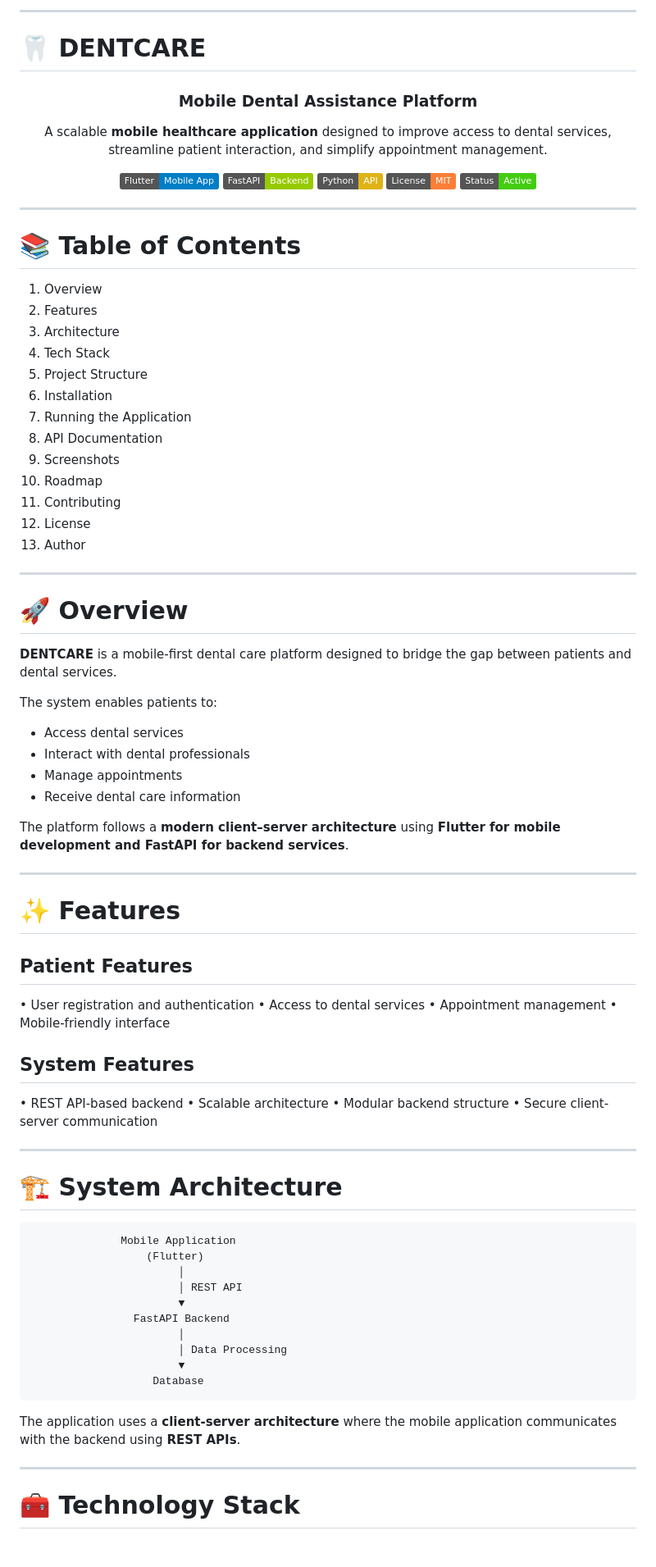
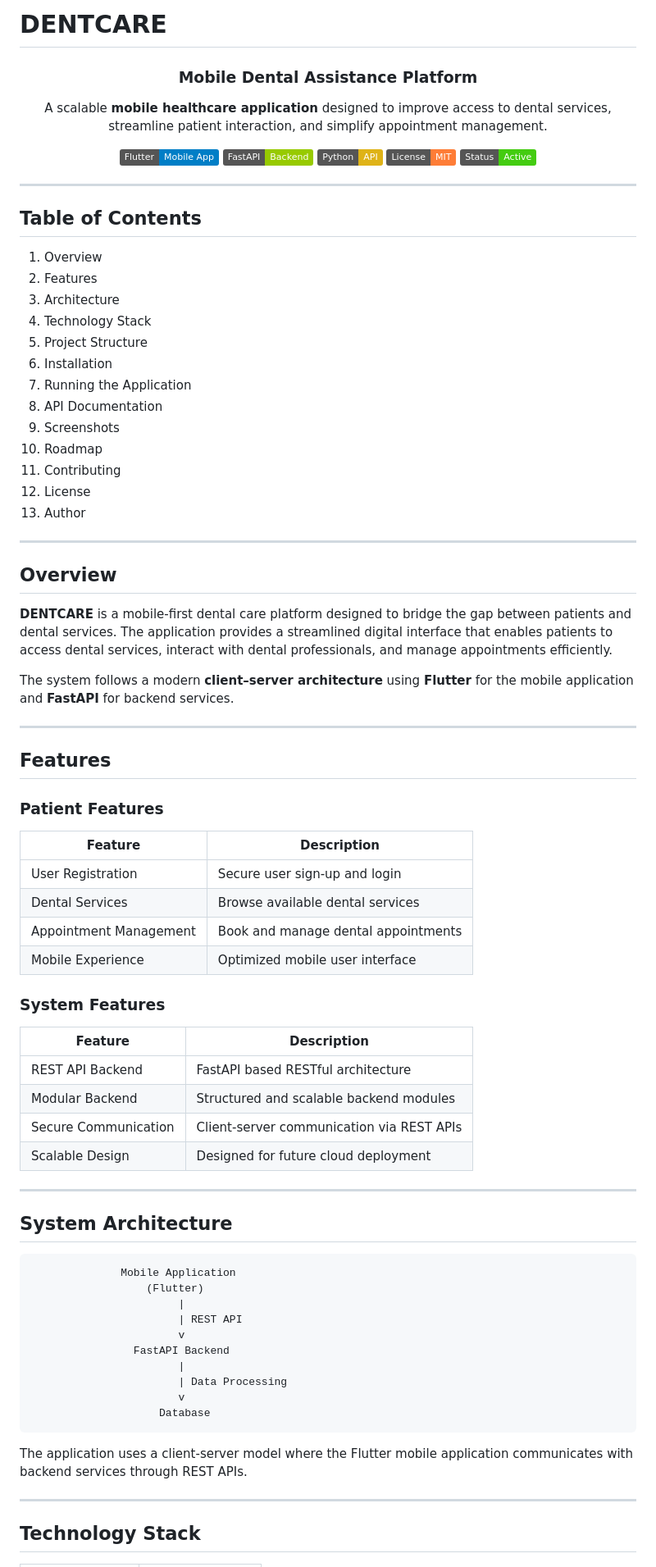
Before and after one commit to Viwvwek/DENTCARE, a Markdown page: README.md, the part around one of its changes. Shown at 82% size. GitHub-like rendering; badges without logos.

````diff
--- a/README.md
+++ b/README.md
@@ -1,6 +1,4 @@
----
-
-# 🦷 DENTCARE
+# DENTCARE
 
 <div align="center">
 
@@ -22,12 +20,12 @@ A scalable **mobile healthcare application** designed to improve access to denta
 
 ---
 
-# 📚 Table of Contents
+## Table of Contents
 
 1. Overview
 2. Features
 3. Architecture
-4. Tech Stack
+4. Technology Stack
 5. Project Structure
 6. Installation
 7. Running the Application
@@ -40,57 +38,54 @@ A scalable **mobile healthcare application** designed to improve access to denta
 
 ---
 
-# 🚀 Overview
+## Overview
 
-**DENTCARE** is a mobile-first dental care platform designed to bridge the gap between patients and dental services.
+**DENTCARE** is a mobile-first dental care platform designed to bridge the gap between patients and dental services. The application provides a streamlined digital interface that enables patients to access dental services, interact with dental professionals, and manage appointments efficiently.
 
-The system enables patients to:
-
-* Access dental services
-* Interact with dental professionals
-* Manage appointments
-* Receive dental care information
-
-The platform follows a **modern client–server architecture** using **Flutter for mobile development and FastAPI for backend services**.
+The system follows a modern **client–server architecture** using **Flutter** for the mobile application and **FastAPI** for backend services.
 
 ---
 
-# ✨ Features
+## Features
 
-## Patient Features
+### Patient Features
 
-• User registration and authentication
-• Access to dental services
-• Appointment management
-• Mobile-friendly interface
+| Feature                | Description                         |
+| ---------------------- | ----------------------------------- |
+| User Registration      | Secure user sign-up and login       |
+| Dental Services        | Browse available dental services    |
+| Appointment Management | Book and manage dental appointments |
+| Mobile Experience      | Optimized mobile user interface     |
 
-## System Features
+### System Features
 
-• REST API-based backend
-• Scalable architecture
-• Modular backend structure
-• Secure client-server communication
+| Feature              | Description                               |
+| -------------------- | ----------------------------------------- |
+| REST API Backend     | FastAPI based RESTful architecture        |
+| Modular Backend      | Structured and scalable backend modules   |
+| Secure Communication | Client-server communication via REST APIs |
+| Scalable Design      | Designed for future cloud deployment      |
 
 ---
 
-# 🏗 System Architecture
+## System Architecture
 
 ```
               Mobile Application
                   (Flutter)
-                       │
-                       │ REST API
-                       ▼
+                       |
+                       | REST API
+                       v
                 FastAPI Backend
-                       │
-                       │ Data Processing
-                       ▼
-                   Database
+                       |
+                       | Data Processing
+                       v
+                    Database
 ```
 
-The application uses a **client-server architecture** where the mobile application communicates with the backend using **REST APIs**.
+The application uses a client-server model where the Flutter mobile application communicates with backend services through REST APIs.
 
 ---
 
-# 🧰 Technology Stack
+## Technology Stack
 
````
Also changed, not shown: other parts of README.md (+44 -65 lines).
